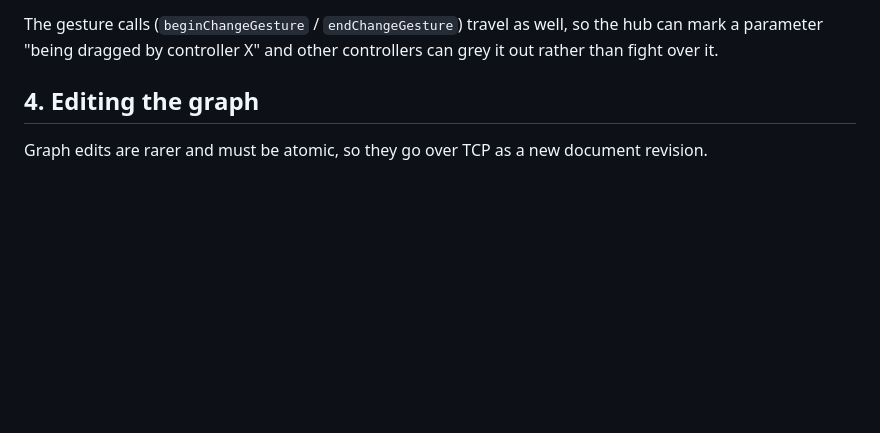
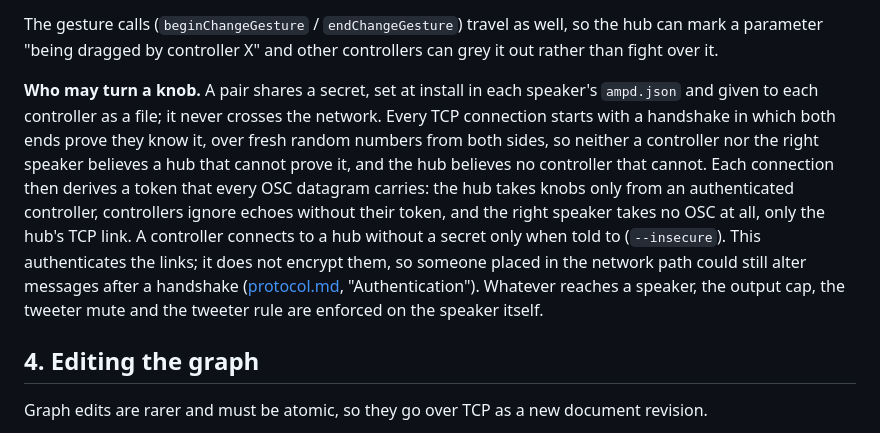
Before and after one commit to AMuszkat/bpi_amp_platform, a Markdown page: docs/remote-plugin-host.md, the part around one of its changes. Drawn GitHub-style; blank space fills up the shorter version.

```diff
--- a/docs/remote-plugin-host.md
+++ b/docs/remote-plugin-host.md
@@ -484,6 +484,19 @@ sequenceDiagram
 The gesture calls (`beginChangeGesture` / `endChangeGesture`) travel as well, so the hub can
 mark a parameter "being dragged by controller X" and other controllers can grey it out rather
 than fight over it.
+
+**Who may turn a knob.** A pair shares a secret, set at install in each speaker's `ampd.json`
+and given to each controller as a file; it never crosses the network. Every TCP connection
+starts with a handshake in which both ends prove they know it, over fresh random numbers from
+both sides, so neither a controller nor the right speaker believes a hub that cannot prove it,
+and the hub believes no controller that cannot. Each connection then derives a token that every
+OSC datagram carries: the hub takes knobs only from an authenticated controller, controllers
+ignore echoes without their token, and the right speaker takes no OSC at all, only the hub's
+TCP link. A controller connects to a hub without a secret only when told to (`--insecure`).
+This authenticates the links; it does not encrypt them, so someone placed in the network path
+could still alter messages after a handshake ([protocol.md](protocol.md), "Authentication").
+Whatever reaches a speaker, the output cap, the tweeter mute and the tweeter rule are enforced
+on the speaker itself.
 
 ## 4. Editing the graph
 
```
Also changed, not shown: other parts of docs/remote-plugin-host.md (+2 -2 lines), docs/protocol.md (+20 -17 lines).
